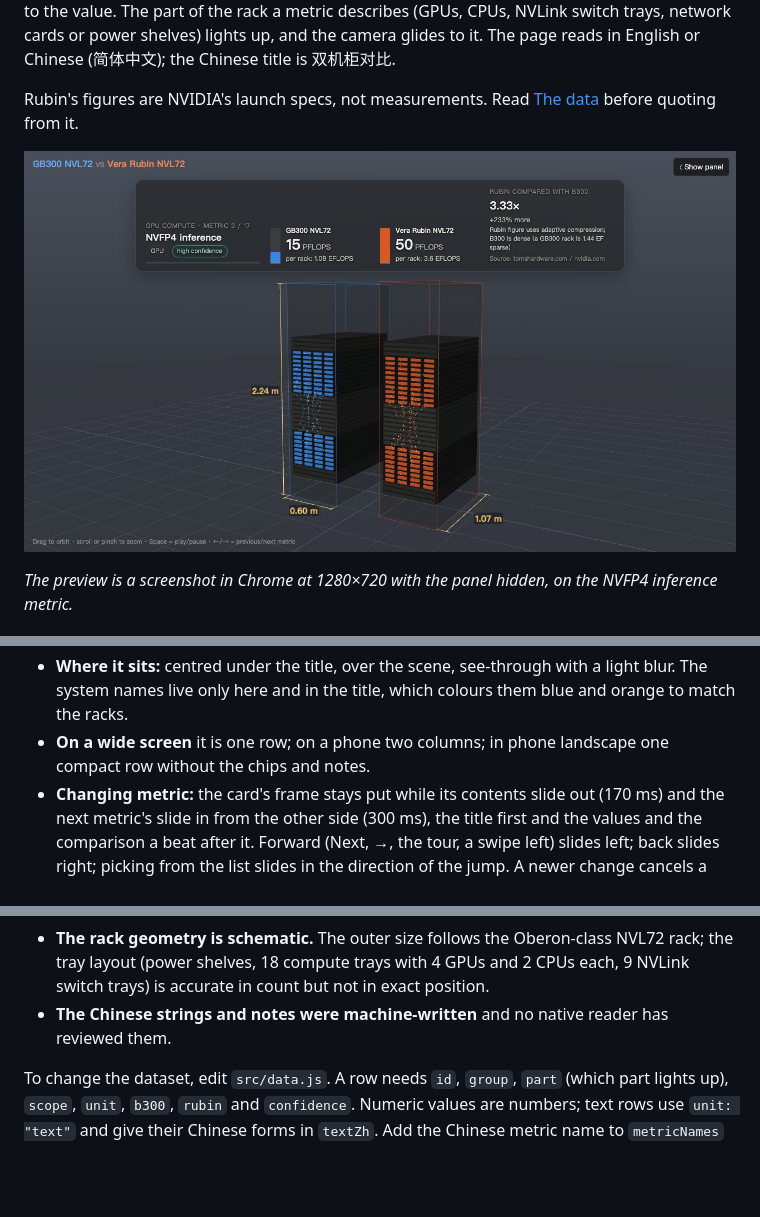
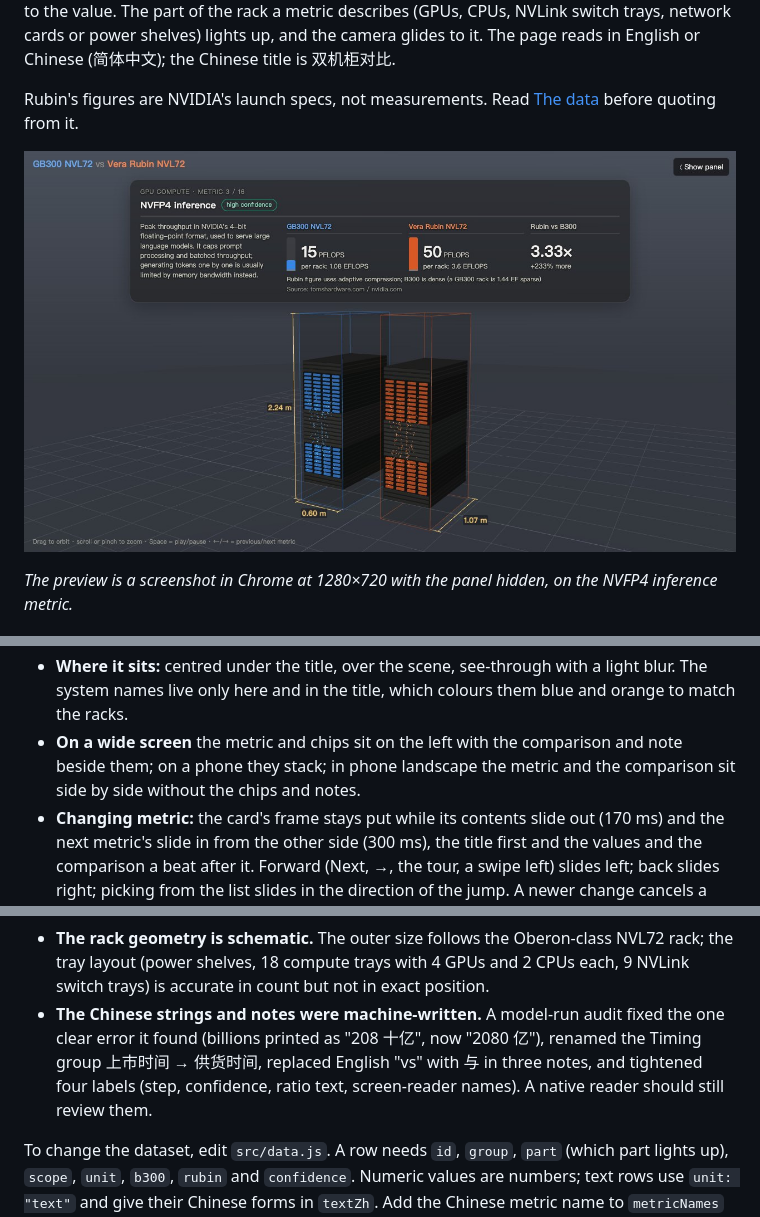
Before and after one commit to leopsidom/awesome-ai-visualizations, a Markdown page: nvidia-rack-comparison/README.md, 3 parts joined by grey strips. Rendered like a GitHub page; pictures changed too: nvidia-rack-comparison/docs/preview.jpg; blank space fills up the shorter version.

```diff
--- a/nvidia-rack-comparison/README.md
+++ b/nvidia-rack-comparison/README.md
@@ -83,8 +93,8 @@ are said once instead of on every card. Going back from the title wraps to the l
   scale, so FP4 inference reads 15 : 50 and FP64 1.2 : 33. Text metrics (process node, availability) hide them.
 - **Where it sits:** centred under the title, over the scene, see-through with a light blur. The system names
   live only here and in the title, which colours them blue and orange to match the racks.
-- **On a wide screen** it is one row; on a phone two columns; in phone landscape one compact row without the
-  chips and notes.
+- **On a wide screen** the metric and chips sit on the left with the comparison and note beside them; on a phone
+  they stack; in phone landscape the metric and the comparison sit side by side without the chips and notes.
 - **Changing metric:** the card's frame stays put while its contents slide out (170 ms) and the next metric's
   slide in from the other side (300 ms), the title first and the values and the comparison a beat after it.
   Forward (Next, →, the tour, a swipe left) slides left; back slides right; picking from the list slides in
@@ -133,7 +143,10 @@ What to know before relying on it:
 - **The rack geometry is schematic.** The outer size follows the Oberon-class NVL72 rack; the tray layout
   (power shelves, 18 compute trays with 4 GPUs and 2 CPUs each, 9 NVLink switch trays) is accurate in count but
   not in exact position.
-- **The Chinese strings and notes were machine-written** and no native reader has reviewed them.
+- **The Chinese strings and notes were machine-written.** A model-run audit fixed the one clear error it
+  found (billions printed as "208 十亿", now "2080 亿"), renamed the Timing group 上市时间 → 供货时间, replaced
+  English "vs" with 与 in three notes, and tightened four labels (step, confidence, ratio text, screen-reader
+  names). A native reader should still review them.
 
 To change the dataset, edit `src/data.js`. A row needs `id`, `group`, `part` (which part lights up), `scope`,
 `unit`, `b300`, `rubin` and `confidence`. Numeric values are numbers; text rows use `unit: "text"` and give
```
Also changed, not shown: other parts of nvidia-rack-comparison/README.md (+26 -16 lines), 4 other files.
